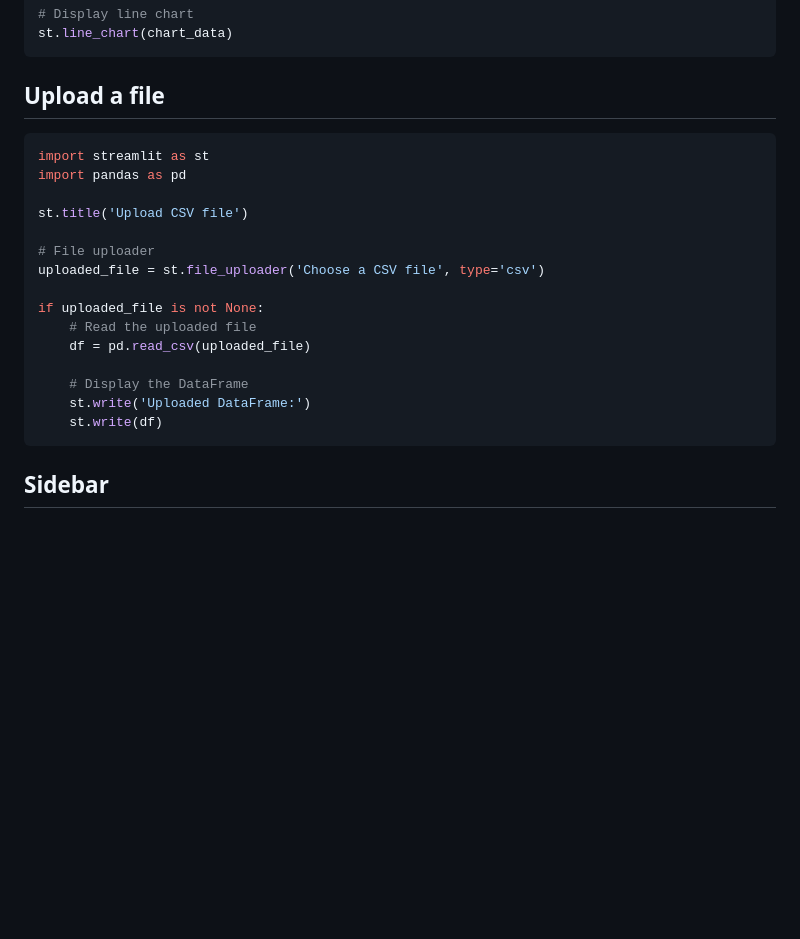
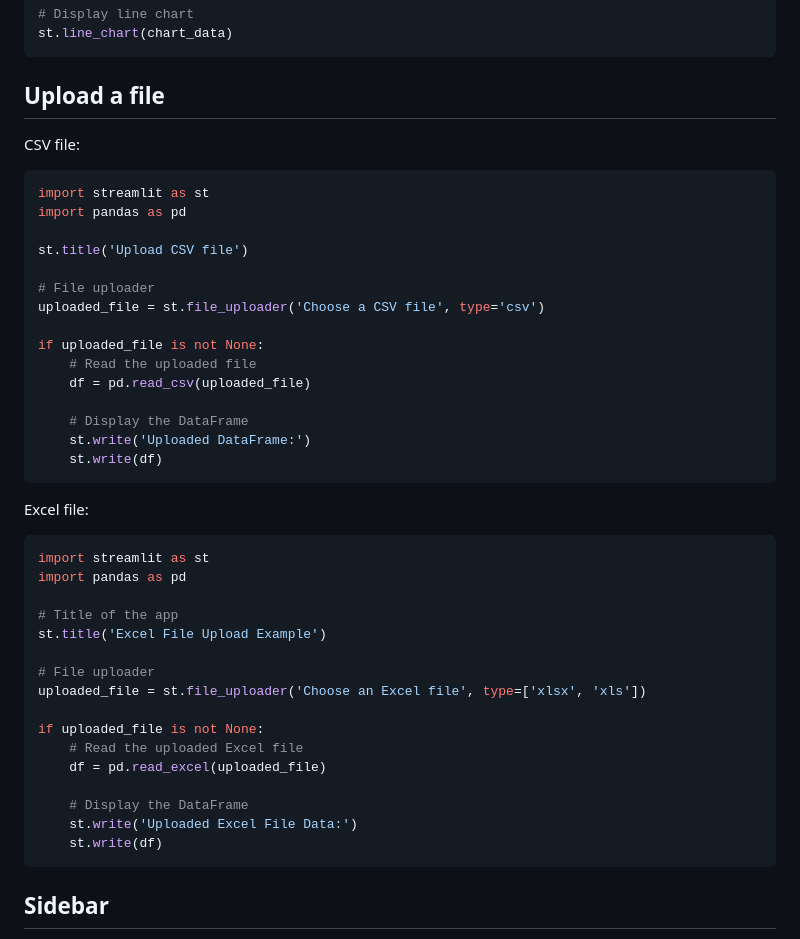
Before and after one commit to janbodnar/Python-Datovy-Analytik-Skolenie, a Markdown page: streamlit.md, the part around the change. GitHub-like rendering; blank space fills up the shorter version.

````diff
--- a/streamlit.md
+++ b/streamlit.md
@@ -122,6 +122,8 @@ st.line_chart(chart_data)
 
 ## Upload a file
 
+CSV file:
+
 ```python
 import streamlit as st
 import pandas as pd
@@ -139,6 +141,28 @@ if uploaded_file is not None:
     st.write('Uploaded DataFrame:')
     st.write(df)
 ```
+
+Excel file:
+
+```python
+import streamlit as st
+import pandas as pd
+
+# Title of the app
+st.title('Excel File Upload Example')
+
+# File uploader
+uploaded_file = st.file_uploader('Choose an Excel file', type=['xlsx', 'xls'])
+
+if uploaded_file is not None:
+    # Read the uploaded Excel file
+    df = pd.read_excel(uploaded_file)
+
+    # Display the DataFrame
+    st.write('Uploaded Excel File Data:')
+    st.write(df)
+```
+
 
 ## Sidebar
 
````
